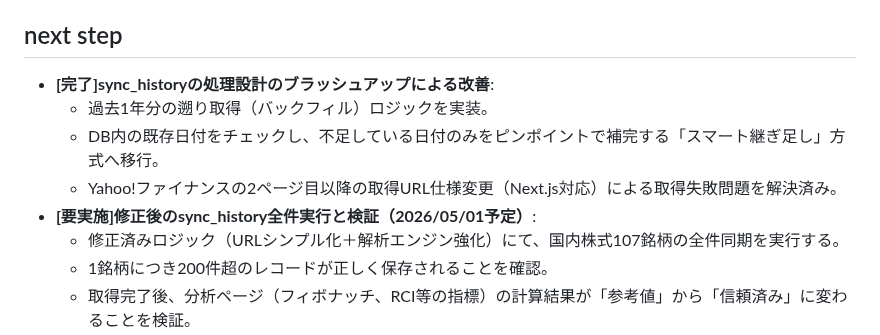
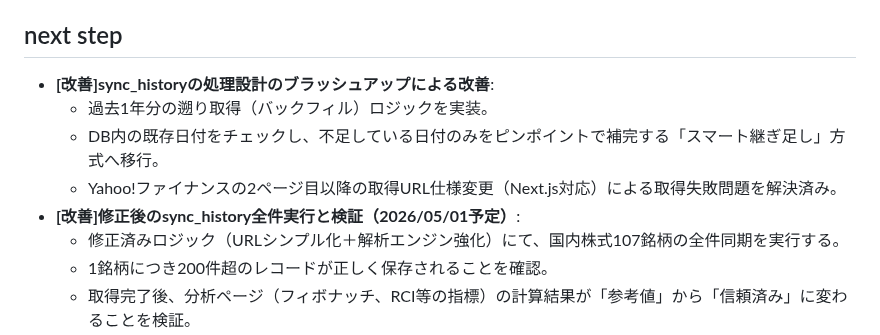
Before and after one commit to ymkge/jp-stock-portfolio-app, a Markdown page: README.md, the part around the change. Drawn GitHub-style.

Commit message:
docs: README.md update next step [改善]sync_historyの処理設計のブラッシュアップによる改善

```diff
--- a/README.md
+++ b/README.md
@@ -118,11 +118,11 @@
    Webブラウザを開き、 `http://127.0.0.1:8000` にアクセスしてください。
 
 ## next step
-- **[完了]sync_historyの処理設計のブラッシュアップによる改善**:
+- **[改善]sync_historyの処理設計のブラッシュアップによる改善**:
     - 過去1年分の遡り取得（バックフィル）ロジックを実装。
     - DB内の既存日付をチェックし、不足している日付のみをピンポイントで補完する「スマート継ぎ足し」方式へ移行。
     - Yahoo!ファイナンスの2ページ目以降の取得URL仕様変更（Next.js対応）による取得失敗問題を解決済み。
-- **[要実施]修正後のsync_history全件実行と検証（2026/05/01予定）**:
+- **[改善]修正後のsync_history全件実行と検証（2026/05/01予定）**:
     - 修正済みロジック（URLシンプル化＋解析エンジン強化）にて、国内株式107銘柄の全件同期を実行する。
     - 1銘柄につき200件超のレコードが正しく保存されることを確認。
     - 取得完了後、分析ページ（フィボナッチ、RCI等の指標）の計算結果が「参考値」から「信頼済み」に変わることを検証。
```
